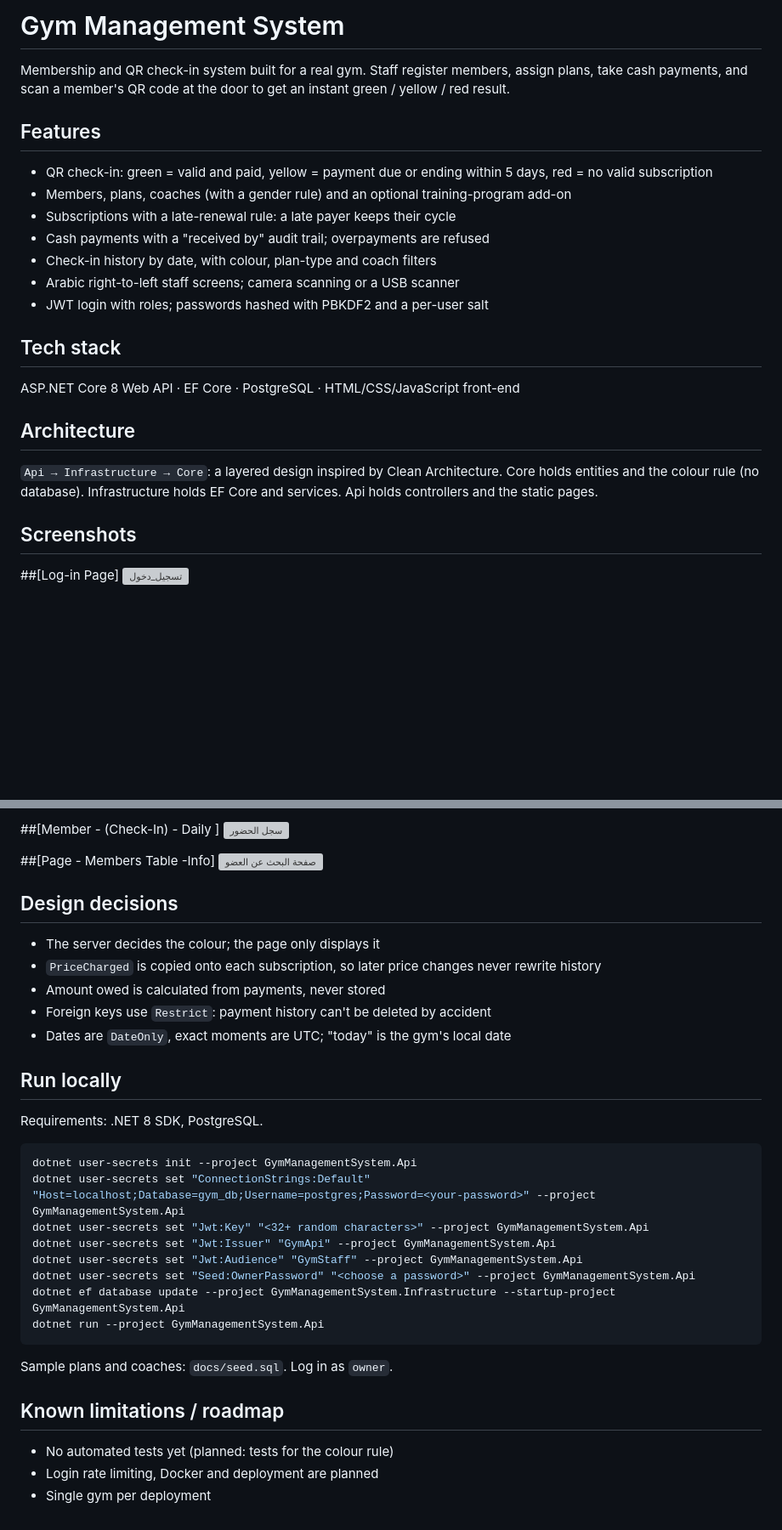
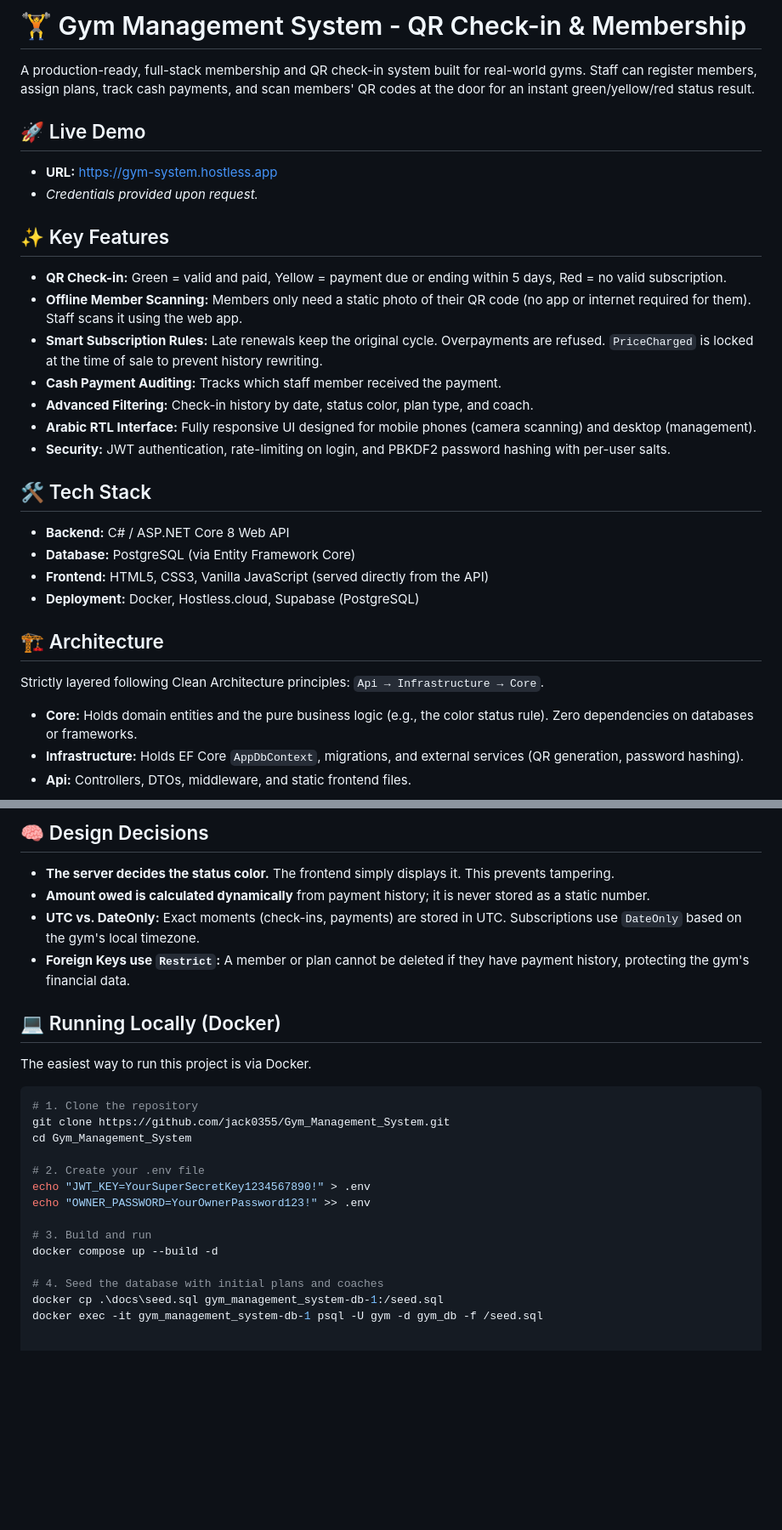
Before and after one commit to jack0355/Gym_Management_System, a Markdown page: README.md, 2 parts joined by grey strips. Shown at 85% size. GitHub-like rendering; blank space fills up the shorter version; grey boxes are pictures that could not be loaded.

Commit message:
Revise README for clarity and feature updates
Updated README to enhance clarity and organization, added live demo link, and improved feature descriptions.

````diff
--- a/README.md
+++ b/README.md
@@ -1,24 +1,29 @@
-# Gym Management System
+# 🏋️ Gym Management System - QR Check-in & Membership
 
-Membership and QR check-in system built for a real gym. Staff register members, assign plans, take cash payments, and scan a member's QR code at the door to get an instant green / yellow / red result.
+A production-ready, full-stack membership and QR check-in system built for real-world gyms. Staff can register members, assign plans, track cash payments, and scan members' QR codes at the door for an instant green/yellow/red status result.
 
-## Features
-- QR check-in: green = valid and paid, yellow = payment due or ending within 5 days, red = no valid subscription
-- Members, plans, coaches (with a gender rule) and an optional training-program add-on
-- Subscriptions with a late-renewal rule: a late payer keeps their cycle
-- Cash payments with a "received by" audit trail; overpayments are refused
-- Check-in history by date, with colour, plan-type and coach filters
-- Arabic right-to-left staff screens; camera scanning or a USB scanner
-- JWT login with roles; passwords hashed with PBKDF2 and a per-user salt
+## 🚀 Live Demo
+*   **URL:** [https://gym-system.hostless.app](https://gym-system.hostless.app)
+*   *Credentials provided upon request.*
 
-## Tech stack
-ASP.NET Core 8 Web API · EF Core · PostgreSQL · HTML/CSS/JavaScript front-end
+## ✨ Key Features
+*   **QR Check-in:** Green = valid and paid, Yellow = payment due or ending within 5 days, Red = no valid subscription.
+*   **Offline Member Scanning:** Members only need a static photo of their QR code (no app or internet required for them). Staff scans it using the web app.
+*   **Smart Subscription Rules:** Late renewals keep the original cycle. Overpayments are refused. `PriceCharged` is locked at the time of sale to prevent history rewriting.
+*   **Cash Payment Auditing:** Tracks which staff member received the payment.
+*   **Advanced Filtering:** Check-in history by date, status color, plan type, and coach.
+*   **Arabic RTL Interface:** Fully responsive UI designed for mobile phones (camera scanning) and desktop (management).
+*   **Security:** JWT authentication, rate-limiting on login, and PBKDF2 password hashing with per-user salts.
 
-## Architecture
-`Api → Infrastructure → Core`: a layered design inspired by Clean Architecture.
-Core holds entities and the colour rule (no database). Infrastructure holds EF Core and services. Api holds controllers and the static pages.
+## 🛠️ Tech Stack
+*   **Backend:** C# / ASP.NET Core 8 Web API
+*   **Database:** PostgreSQL (via Entity Framework Core)
+*   **Frontend:** HTML5, CSS3, Vanilla JavaScript (served directly from the API)
+*   **Deployment:** Docker, Hostless.cloud, Supabase (PostgreSQL)
 
-## Screenshots
-##[Log-in Page]
-<img width="1912" height="873" alt="تسجيل_دخول" src="https://github.com/user-attachments/assets/8610f42d-d82d-4d73-bdd1-7c8706248c0d" />
+## 🏗️ Architecture
+Strictly layered following Clean Architecture principles: `Api → Infrastructure → Core`.
+*   **Core:** Holds domain entities and the pure business logic (e.g., the color status rule). Zero dependencies on databases or frameworks.
+*   **Infrastructure:** Holds EF Core `AppDbContext`, migrations, and external services (QR generation, password hashing).
+*   **Api:** Controllers, DTOs, middleware, and static frontend files.
 
@@ -38,36 +45,24 @@ Core holds entities and the colour rule (no database). Infrastructure holds EF C
 
-##[Member - (Check-In) - Daily ]
-<img width="1897" height="877" alt="سجل الحضور " src="https://github.com/user-attachments/assets/012c6774-8c63-478a-916c-7ac237e35686" />
+## 🧠 Design Decisions
+*   **The server decides the status color.** The frontend simply displays it. This prevents tampering.
+*   **Amount owed is calculated dynamically** from payment history; it is never stored as a static number.
+*   **UTC vs. DateOnly:** Exact moments (check-ins, payments) are stored in UTC. Subscriptions use `DateOnly` based on the gym's local timezone.
+*   **Foreign Keys use `Restrict`:** A member or plan cannot be deleted if they have payment history, protecting the gym's financial data.
 
-##[Page - Members Table -Info]
-<img width="1893" height="873" alt="صفحة البحث عن العضو" src="https://github.com/user-attachments/assets/3a279ee7-7a21-4b7f-a679-01a69a53b91e" />
+## 💻 Running Locally (Docker)
+The easiest way to run this project is via Docker.
+```bash
+# 1. Clone the repository
+git clone https://github.com/jack0355/Gym_Management_System.git
+cd Gym_Management_System
 
+# 2. Create your .env file
+echo "JWT_KEY=YourSuperSecretKey1234567890!" > .env
+echo "OWNER_PASSWORD=YourOwnerPassword123!" >> .env
 
+# 3. Build and run
+docker compose up --build -d
 
-
-
-## Design decisions
-- The server decides the colour; the page only displays it
-- `PriceCharged` is copied onto each subscription, so later price changes never rewrite history
-- Amount owed is calculated from payments, never stored
-- Foreign keys use `Restrict`: payment history can't be deleted by accident
-- Dates are `DateOnly`, exact moments are UTC; "today" is the gym's local date
-
-## Run locally
-Requirements: .NET 8 SDK, PostgreSQL.
-```bash
-dotnet user-secrets init --project GymManagementSystem.Api
-dotnet user-secrets set "ConnectionStrings:Default" "Host=localhost;Database=gym_db;Username=postgres;Password=<your-password>" --project GymManagementSystem.Api
-dotnet user-secrets set "Jwt:Key" "<32+ random characters>" --project GymManagementSystem.Api
-dotnet user-secrets set "Jwt:Issuer" "GymApi" --project GymManagementSystem.Api
-dotnet user-secrets set "Jwt:Audience" "GymStaff" --project GymManagementSystem.Api
-dotnet user-secrets set "Seed:OwnerPassword" "<choose a password>" --project GymManagementSystem.Api
-dotnet ef database update --project GymManagementSystem.Infrastructure --startup-project GymManagementSystem.Api
-dotnet run --project GymManagementSystem.Api
-```
-Sample plans and coaches: `docs/seed.sql`. Log in as `owner`.
-
-## Known limitations / roadmap
-- No automated tests yet (planned: tests for the colour rule)
-- Login rate limiting, Docker and deployment are planned
-- Single gym per deployment
+# 4. Seed the database with initial plans and coaches
+docker cp .\docs\seed.sql gym_management_system-db-1:/seed.sql
+docker exec -it gym_management_system-db-1 psql -U gym -d gym_db -f /seed.sql
````
Also changed, not shown: other parts of README.md (+12 -10 lines).
